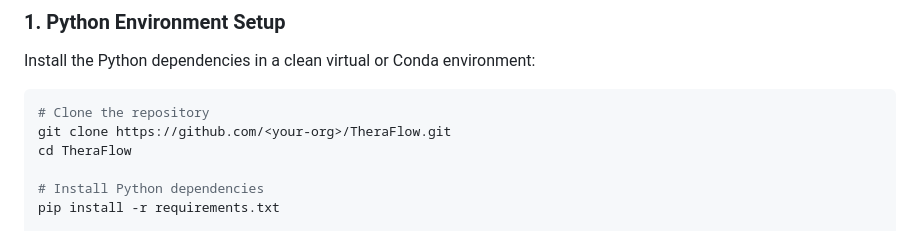
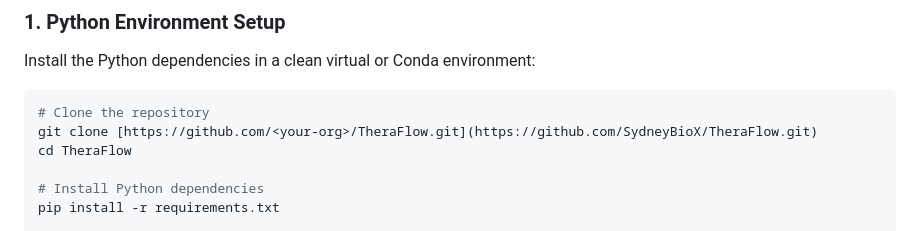
Before and after one commit to SydneyBioX/TheraFlow, a Markdown page: README.md, the part around the change. Rendered like a GitHub page.

Commit message:
updated git clone

````diff
--- a/README.md
+++ b/README.md
@@ -84,7 +84,7 @@ TheraFlow/
 Install the Python dependencies in a clean virtual or Conda environment:
 ```bash
 # Clone the repository
-git clone https://github.com/<your-org>/TheraFlow.git
+git clone [https://github.com/<your-org>/TheraFlow.git](https://github.com/SydneyBioX/TheraFlow.git)
 cd TheraFlow
 
 # Install Python dependencies
````
